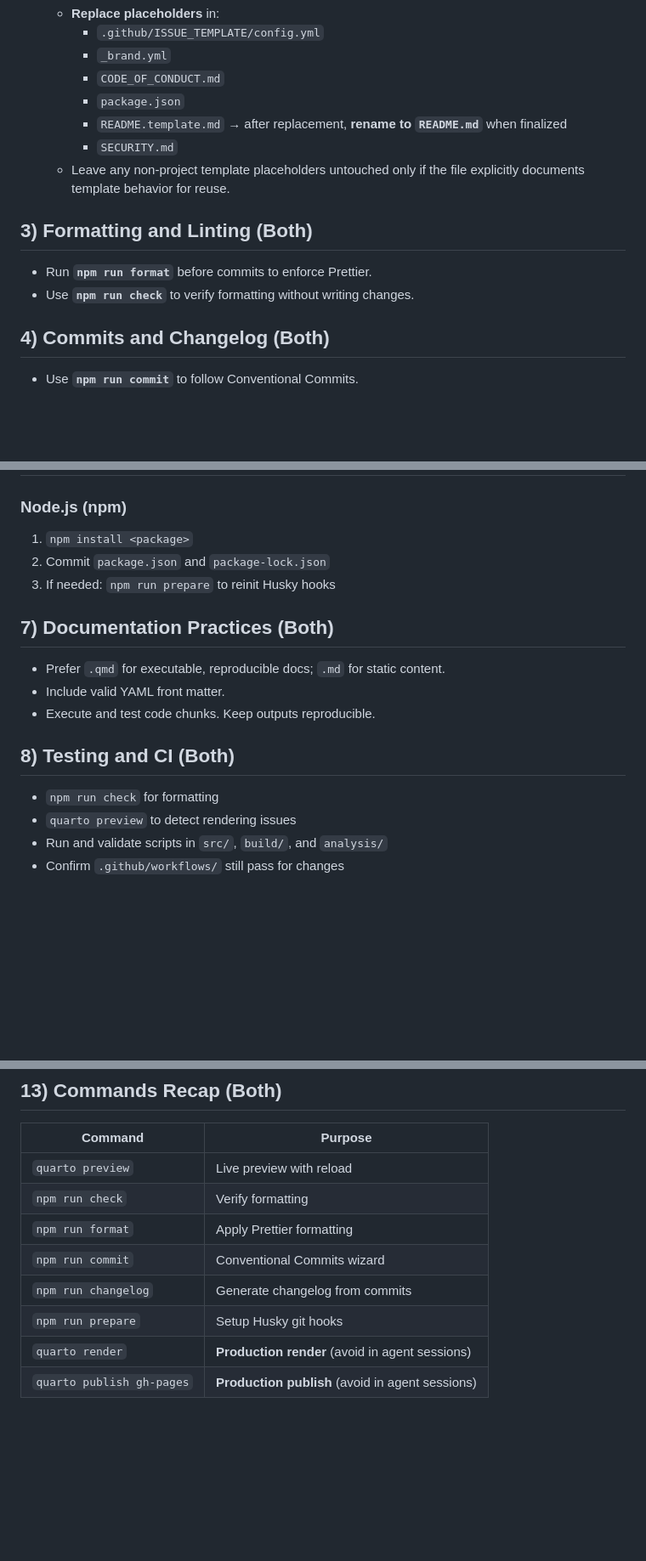
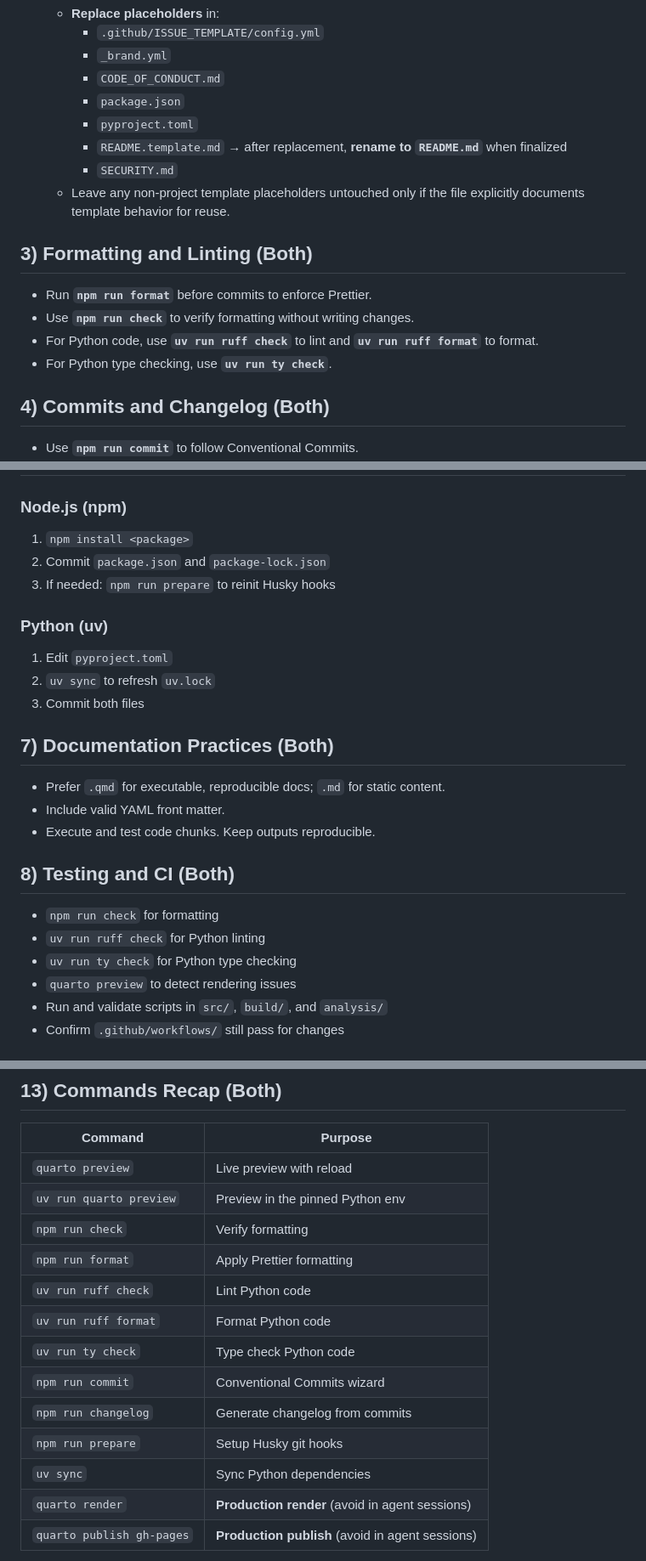
Before and after one commit to maehr/Sexueller-Missbrauch-im-Umfeld-der-katholischen-Kirche-in-der-Schweiz, a Markdown page: AGENTS.md, 3 parts joined by grey strips. Shown at 85% size. Drawn GitHub-style; blank space fills up the shorter version.

Commit message:
chore: python added to AGENTS.md (partially revert)

```diff
--- a/AGENTS.md
+++ b/AGENTS.md
@@ -25,6 +25,7 @@ This template includes placeholders like: `USERNAME`, `REPO_NAME`, `FULLNAME`, `
     - `_brand.yml`
     - `CODE_OF_CONDUCT.md`
     - `package.json`
+    - `pyproject.toml`
     - `README.template.md` → after replacement, **rename to `README.md`** when finalized
     - `SECURITY.md`
   - Leave any non-project template placeholders untouched only if the file explicitly documents template behavior for reuse.
@@ -33,6 +34,8 @@ This template includes placeholders like: `USERNAME`, `REPO_NAME`, `FULLNAME`, `
 
 - Run **`npm run format`** before commits to enforce Prettier.
 - Use **`npm run check`** to verify formatting without writing changes.
+- For Python code, use **`uv run ruff check`** to lint and **`uv run ruff format`** to format.
+- For Python type checking, use **`uv run ty check`**.
 
 ## 4) Commits and Changelog (Both)
 
@@ -62,6 +65,12 @@ Place new files accordingly.
 2. Commit `package.json` and `package-lock.json`
 3. If needed: `npm run prepare` to reinit Husky hooks
 
+### Python (uv)
+
+1. Edit `pyproject.toml`
+2. `uv sync` to refresh `uv.lock`
+3. Commit both files
+
 ## 7) Documentation Practices (Both)
 
 - Prefer `.qmd` for executable, reproducible docs; `.md` for static content.
@@ -71,6 +80,8 @@ Place new files accordingly.
 ## 8) Testing and CI (Both)
 
 - `npm run check` for formatting
+- `uv run ruff check` for Python linting
+- `uv run ty check` for Python type checking
 - `quarto preview` to detect rendering issues
 - Run and validate scripts in `src/`, `build/`, and `analysis/`
 - Confirm `.github/workflows/` still pass for changes
@@ -110,11 +121,16 @@ Place new files accordingly.
 | Command                   | Purpose                                          |
 | ------------------------- | ------------------------------------------------ |
 | `quarto preview`          | Live preview with reload                         |
+| `uv run quarto preview`   | Preview in the pinned Python env                 |
 | `npm run check`           | Verify formatting                                |
 | `npm run format`          | Apply Prettier formatting                        |
+| `uv run ruff check`       | Lint Python code                                 |
+| `uv run ruff format`      | Format Python code                               |
+| `uv run ty check`         | Type check Python code                           |
 | `npm run commit`          | Conventional Commits wizard                      |
 | `npm run changelog`       | Generate changelog from commits                  |
 | `npm run prepare`         | Setup Husky git hooks                            |
+| `uv sync`                 | Sync Python dependencies                         |
 | `quarto render`           | **Production render** (avoid in agent sessions)  |
 | `quarto publish gh-pages` | **Production publish** (avoid in agent sessions) |
 
```
Also changed, not shown: other parts of AGENTS.md (+1 -1 lines).
